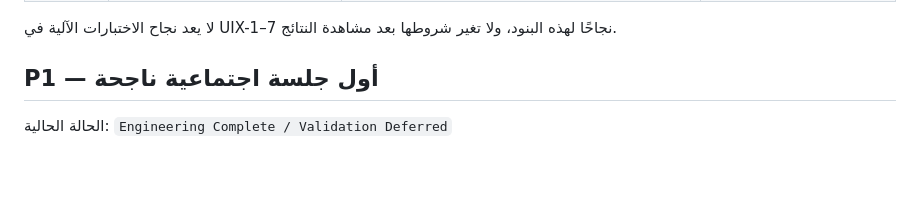
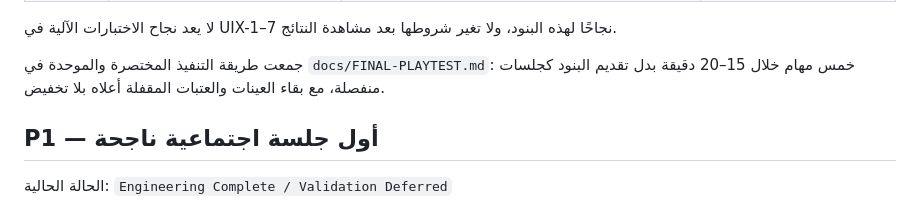
Before and after one commit to Dwawer-Studio/---meh, a Markdown page: docs/DEFERRED-VALIDATION-REGISTER.md, the part around the change. GitHub-like rendering; blank space fills up the shorter version.

Commit message:
test: add lean final playtest gate

```diff
--- a/docs/DEFERRED-VALIDATION-REGISTER.md
+++ b/docs/DEFERRED-VALIDATION-REGISTER.md
@@ -47,6 +47,10 @@
 
 لا يعد نجاح الاختبارات الآلية في UIX-1–7 نجاحًا لهذه البنود، ولا تغير شروطها
 بعد مشاهدة النتائج.
+
+جمعت طريقة التنفيذ المختصرة والموحدة في
+`docs/FINAL-PLAYTEST.md`: خمس مهام خلال 15–20 دقيقة بدل تقديم البنود كجلسات
+منفصلة، مع بقاء العينات والعتبات المقفلة أعلاه بلا تخفيض.
 
 ## P1 — أول جلسة اجتماعية ناجحة
 
```
Also changed, not shown: docs/FINAL-PLAYTEST.md (added, +71 -0 lines).
